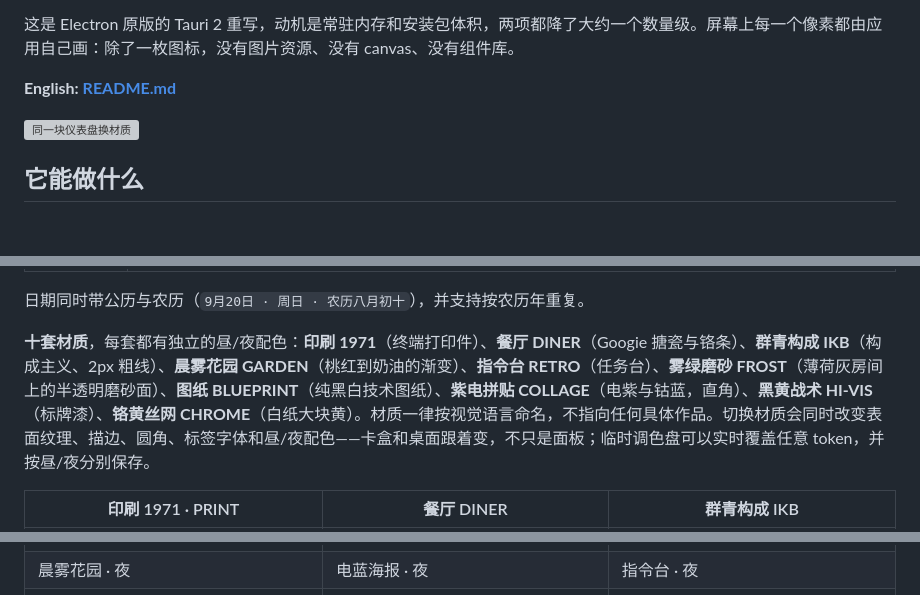
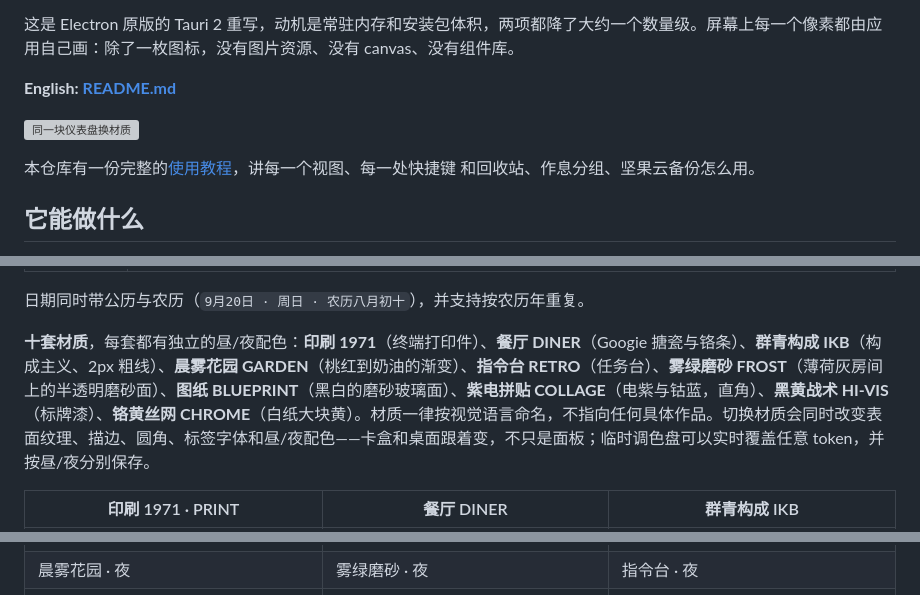
Before and after one commit to dooOoozen/pin-to-do-light, a Markdown page: README.zh-CN.md, 3 parts joined by grey strips. Drawn GitHub-style; blank space fills up the shorter version; grey boxes are pictures that could not be loaded.

```diff
--- a/README.zh-CN.md
+++ b/README.zh-CN.md
@@ -9,6 +9,9 @@
 **English: [README.md](README.md)**
 
 ![同一块仪表盘换材质](docs/media/materials-morph.gif)
+
+本仓库有一份完整的[使用教程](docs/使用教程.md)，讲每一个视图、每一处快捷键
+和回收站、作息分组、坚果云备份怎么用。
 
 ## 它能做什么
 
@@ -26,14 +29,14 @@
 
 日期同时带公历与农历（`9月20日 · 周日 · 农历八月初十`），并支持按农历年重复。
 
-**十套材质**，每套都有独立的昼/夜配色：**印刷 1971**（终端打印件）、**餐厅 DINER**（Googie 搪瓷与铬条）、**群青构成 IKB**（构成主义、2px 粗线）、**晨雾花园 GARDEN**（桃红到奶油的渐变）、**指令台 RETRO**（任务台）、**雾绿磨砂 FROST**（薄荷灰房间上的半透明磨砂面）、**图纸 BLUEPRINT**（纯黑白技术图纸）、**紫电拼贴 COLLAGE**（电紫与钴蓝，直角）、**黑黄战术 HI-VIS**（标牌漆）、**铬黄丝网 CHROME**（白纸大块黄）。材质一律按视觉语言命名，不指向任何具体作品。切换材质会同时改变表面纹理、描边、圆角、标签字体和昼/夜配色——卡盒和桌面跟着变，不只是面板；临时调色盘可以实时覆盖任意 token，并按昼/夜分别保存。
+**十套材质**，每套都有独立的昼/夜配色：**印刷 1971**（终端打印件）、**餐厅 DINER**（Googie 搪瓷与铬条）、**群青构成 IKB**（构成主义、2px 粗线）、**晨雾花园 GARDEN**（桃红到奶油的渐变）、**指令台 RETRO**（任务台）、**雾绿磨砂 FROST**（薄荷灰房间上的半透明磨砂面）、**图纸 BLUEPRINT**（黑白的磨砂玻璃面）、**紫电拼贴 COLLAGE**（电紫与钴蓝，直角）、**黑黄战术 HI-VIS**（标牌漆）、**铬黄丝网 CHROME**（白纸大块黄）。材质一律按视觉语言命名，不指向任何具体作品。切换材质会同时改变表面纹理、描边、圆角、标签字体和昼/夜配色——卡盒和桌面跟着变，不只是面板；临时调色盘可以实时覆盖任意 token，并按昼/夜分别保存。
 
 | 印刷 1971 · PRINT | 餐厅 DINER | 群青构成 IKB |
 | --- | --- | --- |
 | ![print](docs/media/material-print.png) | ![diner](docs/media/material-diner.png) | ![ikb](docs/media/material-ikb.png) |
 | **晨雾花园 GARDEN** | **雾绿磨砂 FROST** | **指令台 RETRO** |
 | ![garden](docs/media/material-garden.png) | ![frost](docs/media/material-frost.png) | ![console](docs/media/material-console.png) |
-| 晨雾花园 · 夜 | 电蓝海报 · 夜 | 指令台 · 夜 |
+| 晨雾花园 · 夜 | 雾绿磨砂 · 夜 | 指令台 · 夜 |
 | ![garden night](docs/media/material-garden-night.png) | ![frost night](docs/media/material-frost-night.png) | ![console night](docs/media/material-console-night.png) |
 
 | 拖拽调整仪表盘模块 | 台账行的悬停态 |
```
Also changed, not shown: README.md (+4 -1 lines), docs/使用教程.md (added, +370 -0 lines).
